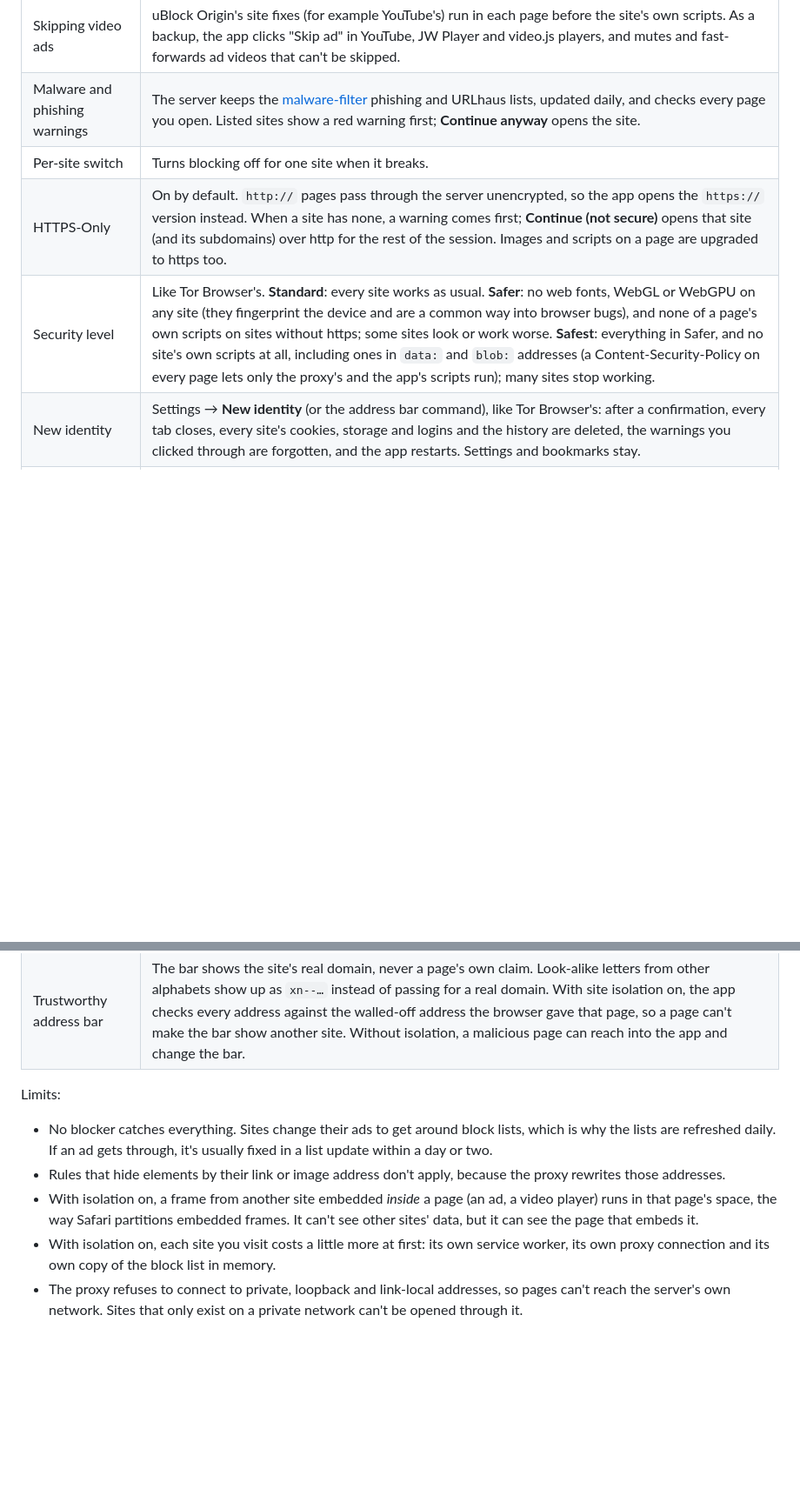
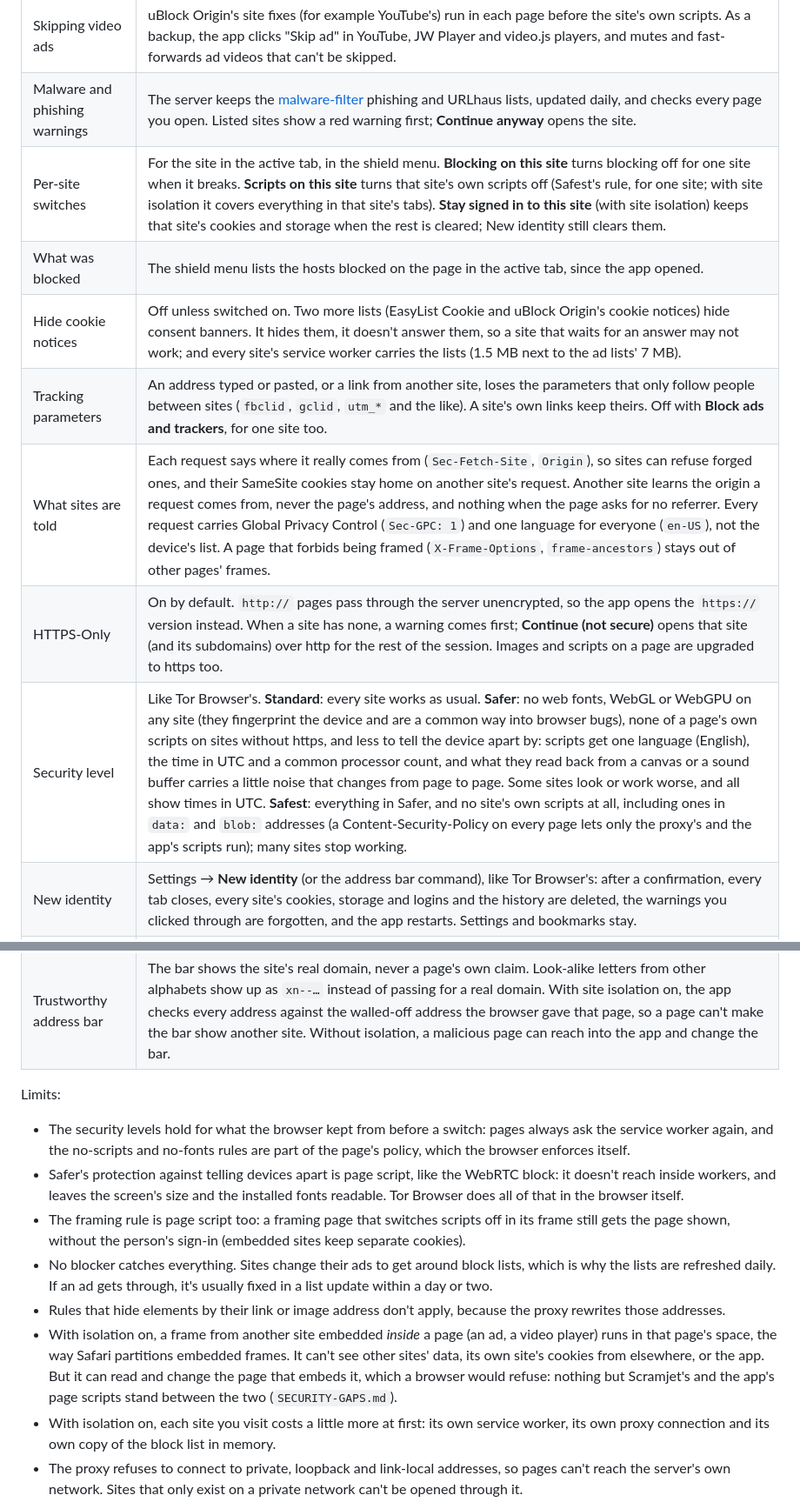
Before and after one commit to Script-Java/Browser, a Markdown page: README.md, 2 parts joined by grey strips. Shown at 87% size. Rendered like a GitHub page; blank space fills up the shorter version.

Commit message:
Describe the new protections, and what phase 3 found
Co-Authored-By: Claude Fable 5.1 <noreply@anthropic.com>

```diff
--- a/README.md
+++ b/README.md
@@ -197,9 +197,13 @@ Tap the shield or lock icon at the left of the address bar to see what's on and
 | Hiding ad boxes and overlays | Every page gets the lists' hiding rules for that site, plus rules matched to the class names and ids actually on the page. This catches ads and scam overlays that the site serves itself. |
 | Skipping video ads | uBlock Origin's site fixes (for example YouTube's) run in each page before the site's own scripts. As a backup, the app clicks "Skip ad" in YouTube, JW Player and video.js players, and mutes and fast-forwards ad videos that can't be skipped. |
 | Malware and phishing warnings | The server keeps the [malware-filter](https://gitlab.com/malware-filter) phishing and URLhaus lists, updated daily, and checks every page you open. Listed sites show a red warning first; **Continue anyway** opens the site. |
-| Per-site switch | Turns blocking off for one site when it breaks. |
+| Per-site switches | For the site in the active tab, in the shield menu. **Blocking on this site** turns blocking off for one site when it breaks. **Scripts on this site** turns that site's own scripts off (Safest's rule, for one site; with site isolation it covers everything in that site's tabs). **Stay signed in to this site** (with site isolation) keeps that site's cookies and storage when the rest is cleared; New identity still clears them. |
+| What was blocked | The shield menu lists the hosts blocked on the page in the active tab, since the app opened. |
+| Hide cookie notices | Off unless switched on. Two more lists (EasyList Cookie and uBlock Origin's cookie notices) hide consent banners. It hides them, it doesn't answer them, so a site that waits for an answer may not work; and every site's service worker carries the lists (1.5 MB next to the ad lists' 7 MB). |
+| Tracking parameters | An address typed or pasted, or a link from another site, loses the parameters that only follow people between sites (`fbclid`, `gclid`, `utm_*` and the like). A site's own links keep theirs. Off with **Block ads and trackers**, for one site too. |
+| What sites are told | Each request says where it really comes from (`Sec-Fetch-Site`, `Origin`), so sites can refuse forged ones, and their SameSite cookies stay home on another site's request. Another site learns the origin a request comes from, never the page's address, and nothing when the page asks for no referrer. Every request carries Global Privacy Control (`Sec-GPC: 1`) and one language for everyone (`en-US`), not the device's list. A page that forbids being framed (`X-Frame-Options`, `frame-ancestors`) stays out of other pages' frames. |
 | HTTPS-Only | On by default. `http://` pages pass through the server unencrypted, so the app opens the `https://` version instead. When a site has none, a warning comes first; **Continue (not secure)** opens that site (and its subdomains) over http for the rest of the session. Images and scripts on a page are upgraded to https too. |
-| Security level | Like Tor Browser's. **Standard**: every site works as usual. **Safer**: no web fonts, WebGL or WebGPU on any site (they fingerprint the device and are a common way into browser bugs), and none of a page's own scripts on sites without https; some sites look or work worse. **Safest**: everything in Safer, and no site's own scripts at all, including ones in `data:` and `blob:` addresses (a Content-Security-Policy on every page lets only the proxy's and the app's scripts run); many sites stop working. |
+| Security level | Like Tor Browser's. **Standard**: every site works as usual. **Safer**: no web fonts, WebGL or WebGPU on any site (they fingerprint the device and are a common way into browser bugs), none of a page's own scripts on sites without https, and less to tell the device apart by: scripts get one language (English), the time in UTC and a common processor count, and what they read back from a canvas or a sound buffer carries a little noise that changes from page to page. Some sites look or work worse, and all show times in UTC. **Safest**: everything in Safer, and no site's own scripts at all, including ones in `data:` and `blob:` addresses (a Content-Security-Policy on every page lets only the proxy's and the app's scripts run); many sites stop working. |
 | New identity | Settings → **New identity** (or the address bar command), like Tor Browser's: after a confirmation, every tab closes, every site's cookies, storage and logins and the history are deleted, the warnings you clicked through are forgotten, and the app restarts. Settings and bookmarks stay. |
 | No WebRTC | WebRTC talks to servers over UDP straight from the device, around the proxy, and would show sites the device's real IP address. The app's page script takes WebRTC away from every page and every frame a page makes. That is script against script, not a browser rule (browsers have none for WebRTC), so a page built to get around it may find a way; the desktop app also cuts WebRTC's UDP off inside Chromium. Video calls in the browser don't work through the proxy anyway. |
 | Network lock | Every proxied page and worker carries a Content-Security-Policy that only lets it talk to the app's own address, which is the proxy. A page that gets around the proxy's hooks (a fresh frame has the browser's own `fetch` and `WebSocket`) still can't reach a site directly. |
@@ -212,9 +216,12 @@ Tap the shield or lock icon at the left of the address bar to see what's on and
 
 Limits:
 
+- The security levels hold for what the browser kept from before a switch: pages always ask the service worker again, and the no-scripts and no-fonts rules are part of the page's policy, which the browser enforces itself.
+- Safer's protection against telling devices apart is page script, like the WebRTC block: it doesn't reach inside workers, and leaves the screen's size and the installed fonts readable. Tor Browser does all of that in the browser itself.
+- The framing rule is page script too: a framing page that switches scripts off in its frame still gets the page shown, without the person's sign-in (embedded sites keep separate cookies).
 - No blocker catches everything. Sites change their ads to get around block lists, which is why the lists are refreshed daily. If an ad gets through, it's usually fixed in a list update within a day or two.
 - Rules that hide elements by their link or image address don't apply, because the proxy rewrites those addresses.
-- With isolation on, a frame from another site embedded *inside* a page (an ad, a video player) runs in that page's space, the way Safari partitions embedded frames. It can't see other sites' data, but it can see the page that embeds it.
+- With isolation on, a frame from another site embedded *inside* a page (an ad, a video player) runs in that page's space, the way Safari partitions embedded frames. It can't see other sites' data, its own site's cookies from elsewhere, or the app. But it can read and change the page that embeds it, which a browser would refuse: nothing but Scramjet's and the app's page scripts stand between the two (`SECURITY-GAPS.md`).
 - With isolation on, each site you visit costs a little more at first: its own service worker, its own proxy connection and its own copy of the block list in memory.
 - The proxy refuses to connect to private, loopback and link-local addresses, so pages can't reach the server's own network. Sites that only exist on a private network can't be opened through it.
 
```
Also changed, not shown: other parts of README.md (+3 -2 lines), SECURITY-GAPS.md (+4 -4 lines).
